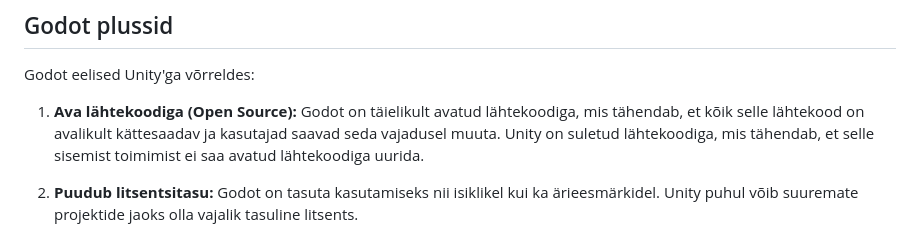
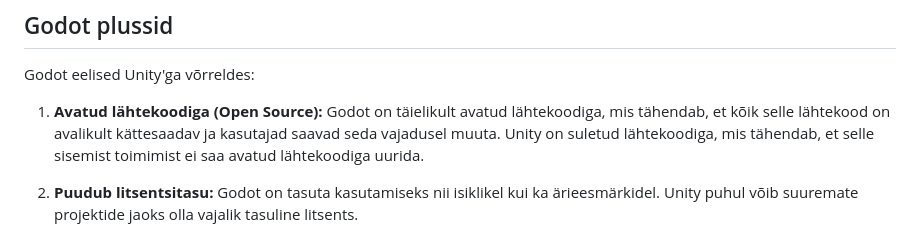
Before and after one commit to TiinaO/Oppemang-Prugivagi, a Markdown page: Mängumootori_analüüs.md, the part around the change. Rendered like a GitHub page.

```diff
--- a/Mängumootori_analüüs.md
+++ b/Mängumootori_analüüs.md
@@ -5,7 +5,7 @@ Meie eesmärk on luua 2D mäng ja arvestada tuleb sellega, et me oleme algajad.
 ## Godot plussid
 Godot eelised Unity'ga võrreldes:
 
-1. **Ava lähtekoodiga (Open Source):** Godot on täielikult avatud lähtekoodiga, mis tähendab, et kõik selle lähtekood on avalikult kättesaadav ja kasutajad saavad seda vajadusel muuta. Unity on suletud lähtekoodiga, mis tähendab, et selle sisemist toimimist ei saa avatud lähtekoodiga uurida.
+1. **Avatud lähtekoodiga (Open Source):** Godot on täielikult avatud lähtekoodiga, mis tähendab, et kõik selle lähtekood on avalikult kättesaadav ja kasutajad saavad seda vajadusel muuta. Unity on suletud lähtekoodiga, mis tähendab, et selle sisemist toimimist ei saa avatud lähtekoodiga uurida.
 
 2. **Puudub litsentsitasu:** Godot on tasuta kasutamiseks nii isiklikel kui ka ärieesmärkidel. Unity puhul võib suuremate projektide jaoks olla vajalik tasuline litsents.
 
```
